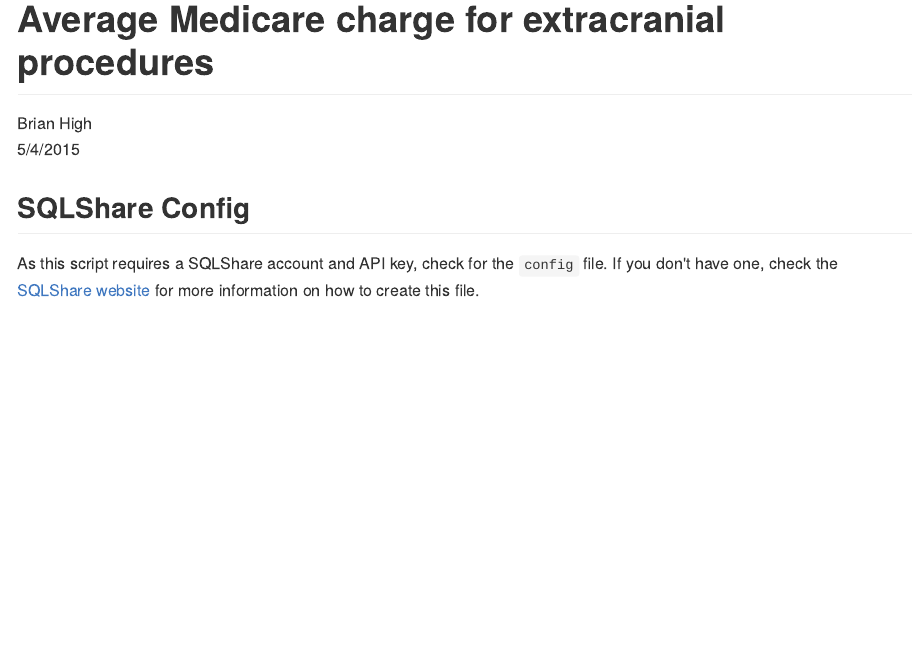
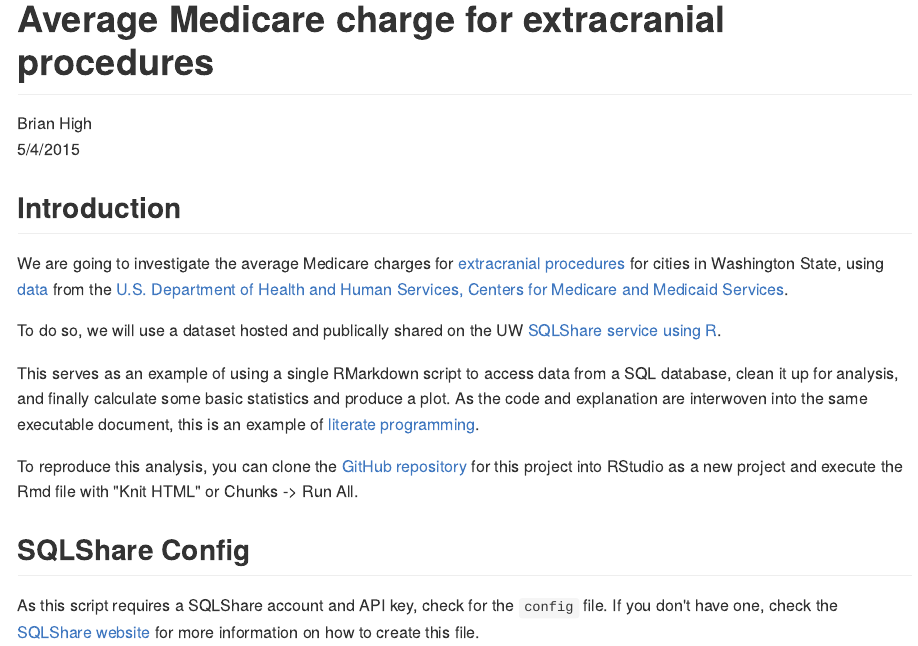
Before and after one commit to brianhigh/medicare-ipps, an R Markdown document (medicare-ipps.Rmd): the page in a window 1100 px wide, from its top. The pictures show the output file medicare-ipps.md that the author committed with the source, drawn offline in the style of GitHub.

Commit message:
Added introduction to Rmd files.

```diff
--- a/medicare-ipps.Rmd
+++ b/medicare-ipps.Rmd
@@ -6,6 +6,29 @@ output:
   html_document:
     keep_md: true
 ---
+
+Introduction
+------------
+
+We are going to investigate the average Medicare charges for
+[extracranial procedures](https://www.cms.gov/icd10manual/fullcode_cms/P0054.html)
+for cities in Washington State, using
+[data](https://data.cms.gov/Medicare/Inpatient-Prospective-Payment-System-IPPS-Provider/97k6-zzx3) from the
+[U.S. Department of Health and Human Services, Centers for Medicare and Medicaid Services](http://www.cms.gov/).
+
+To do so, we will use a dataset hosted and publically shared on the
+UW [SQLShare service using R](http://escience.washington.edu/get-help-now/accessing-sqlshare-r).
+
+This serves as an example of using a single RMarkdown script to access
+data from a SQL database, clean it up for analysis, and finally calculate
+some basic statistics and produce a plot. As the code and explanation are
+interwoven into the same executable document, this is an example of
+[literate programming](http://en.wikipedia.org/wiki/Literate_programming).
+
+To reproduce this analysis, you can clone the
+[GitHub repository](https://github.com/brianhigh/medicare-ipps) for this
+project into RStudio as a new project and execute the Rmd file with
+"Knit HTML" or Chunks -> Run All.
 
 SQLShare Config
 ---------------
```
Also changed, not shown: medicare-ipps-download.Rmd (+20 -0 lines), medicare-ipps-download.md, medicare-ipps.md.
